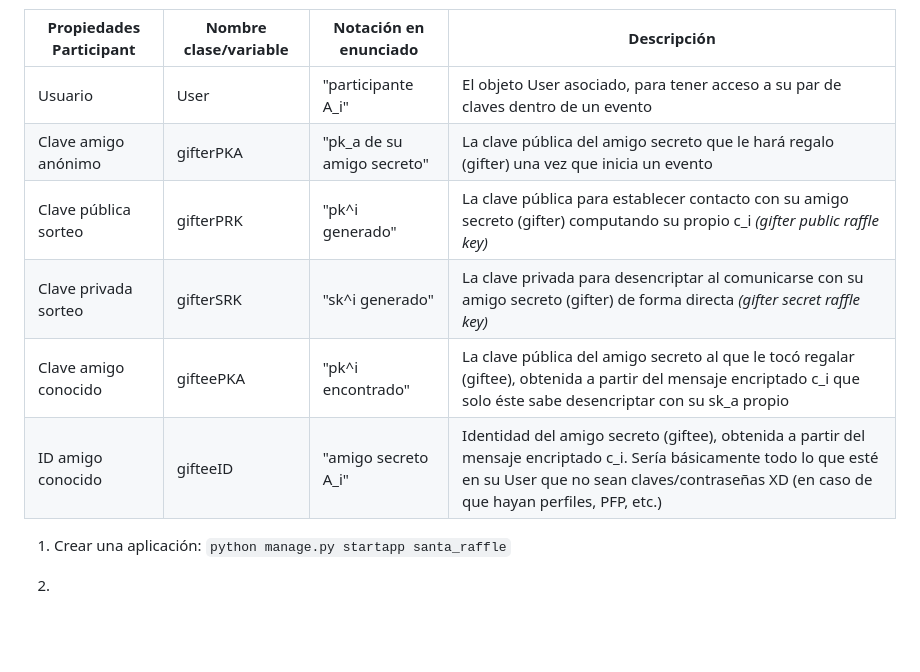
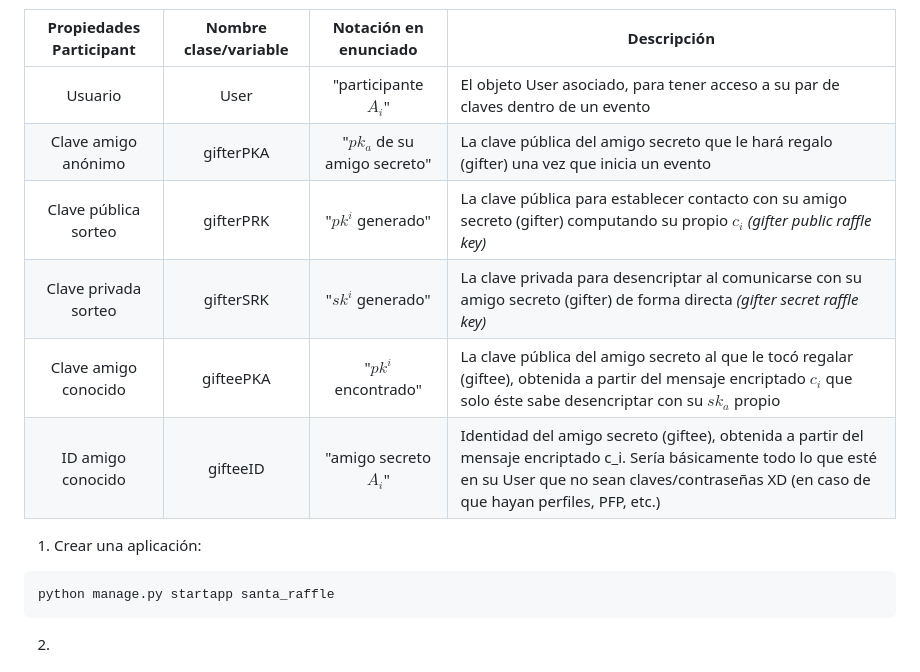
Before and after one commit to cinnamontea/secret-santa, a Markdown page: Pasos seguidos.md, the part around the change printed below. GitHub-like rendering; blank space fills up the shorter version.

````diff
--- a/Pasos seguidos.md
+++ b/Pasos seguidos.md
@@ -57,15 +72,17 @@ Y los usuarios (posiblemente ya está implementado en el framework) a su vez ten
 Para diferenciar un usuario de la app de un usuario en un evento (pues cada instancia de un amigo secreto involucraría un sorteo nuevo, y un mismo usuario puede estar en todos los eventos navideños que quiera), también debiera haber una clase para "usuarios participantes".
 
 | Propiedades Participant | Nombre clase/variable | Notación en enunciado | Descripción |
-|-------------------------|-----------------------|-----------------------|-------------|
-| Usuario | User | "participante A_i" | El objeto User asociado, para tener acceso a su par de claves dentro de un evento |
-| Clave amigo anónimo | gifterPKA | "pk_a de su amigo secreto" | La clave pública del amigo secreto que le hará regalo (gifter) una vez que inicia un evento |
-| Clave pública sorteo | gifterPRK | "pk^i generado" | La clave pública para establecer contacto con su amigo secreto (gifter) computando su propio c_i *(gifter public raffle key)* |
-| Clave privada sorteo | gifterSRK | "sk^i generado" | La clave privada para desencriptar al comunicarse con su amigo secreto (gifter) de forma directa *(gifter secret raffle key)* |
-| Clave amigo conocido | gifteePKA | "pk^i encontrado" | La clave pública del amigo secreto al que le tocó regalar (giftee), obtenida a partir del mensaje encriptado c_i que solo éste sabe desencriptar con su sk_a propio |
-| ID amigo conocido | gifteeID | "amigo secreto A_i" | Identidad del amigo secreto (giftee), obtenida a partir del mensaje encriptado c_i. Sería básicamente todo lo que esté en su User que no sean claves/contraseñas XD (en caso de que hayan perfiles, PFP, etc.) |
+|:-----------------------:|:---------------------:|:---------------------:|-------------|
+| Usuario | User | "participante $`A_i`$" | El objeto User asociado, para tener acceso a su par de claves dentro de un evento |
+| Clave amigo anónimo | gifterPKA | "$`pk_a`$ de su amigo secreto" | La clave pública del amigo secreto que le hará regalo (gifter) una vez que inicia un evento |
+| Clave pública sorteo | gifterPRK | "$`pk^i`$ generado" | La clave pública para establecer contacto con su amigo secreto (gifter) computando su propio $`c_i`$ *(gifter public raffle key)* |
+| Clave privada sorteo | gifterSRK | "$`sk^i`$ generado" | La clave privada para desencriptar al comunicarse con su amigo secreto (gifter) de forma directa *(gifter secret raffle key)* |
+| Clave amigo conocido | gifteePKA | "$`pk^i`$ encontrado" | La clave pública del amigo secreto al que le tocó regalar (giftee), obtenida a partir del mensaje encriptado $`c_i`$ que solo éste sabe desencriptar con su $`sk_a`$ propio |
+| ID amigo conocido | gifteeID | "amigo secreto $`A_i`$" | Identidad del amigo secreto (giftee), obtenida a partir del mensaje encriptado c_i. Sería básicamente todo lo que esté en su User que no sean claves/contraseñas XD (en caso de que hayan perfiles, PFP, etc.) |
 
 1. Crear una aplicación:
-`python manage.py startapp santa_raffle`
+```bash
+python manage.py startapp santa_raffle
+```
 
 2.
````
Also changed, not shown: other parts of Pasos seguidos.md (+27 -12 lines).
